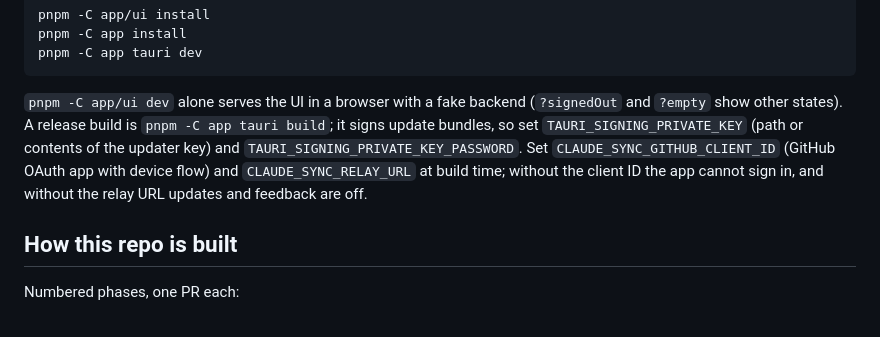
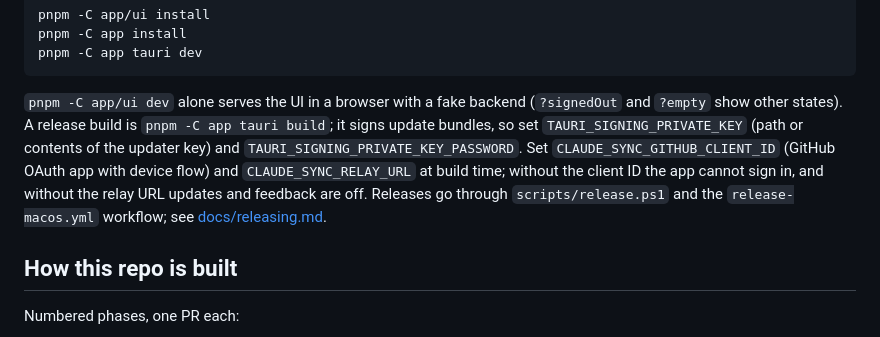
Before and after one commit to MehdiMamas/claude-sync, a Markdown page: README.md, the part around the change. GitHub-like rendering.

Commit message:
docs: point the README at releasing.md (#28)

````diff
--- a/README.md
+++ b/README.md
@@ -71,7 +71,7 @@ pnpm -C app install
 pnpm -C app tauri dev
 ```
 
-`pnpm -C app/ui dev` alone serves the UI in a browser with a fake backend (`?signedOut` and `?empty` show other states). A release build is `pnpm -C app tauri build`; it signs update bundles, so set `TAURI_SIGNING_PRIVATE_KEY` (path or contents of the updater key) and `TAURI_SIGNING_PRIVATE_KEY_PASSWORD`. Set `CLAUDE_SYNC_GITHUB_CLIENT_ID` (GitHub OAuth app with device flow) and `CLAUDE_SYNC_RELAY_URL` at build time; without the client ID the app cannot sign in, and without the relay URL updates and feedback are off.
+`pnpm -C app/ui dev` alone serves the UI in a browser with a fake backend (`?signedOut` and `?empty` show other states). A release build is `pnpm -C app tauri build`; it signs update bundles, so set `TAURI_SIGNING_PRIVATE_KEY` (path or contents of the updater key) and `TAURI_SIGNING_PRIVATE_KEY_PASSWORD`. Set `CLAUDE_SYNC_GITHUB_CLIENT_ID` (GitHub OAuth app with device flow) and `CLAUDE_SYNC_RELAY_URL` at build time; without the client ID the app cannot sign in, and without the relay URL updates and feedback are off. Releases go through `scripts/release.ps1` and the `release-macos.yml` workflow; see [docs/releasing.md](docs/releasing.md).
 
 ## How this repo is built
 Numbered phases, one PR each:
````
